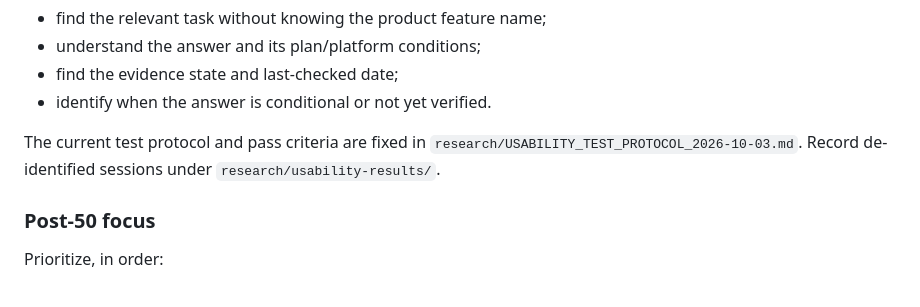
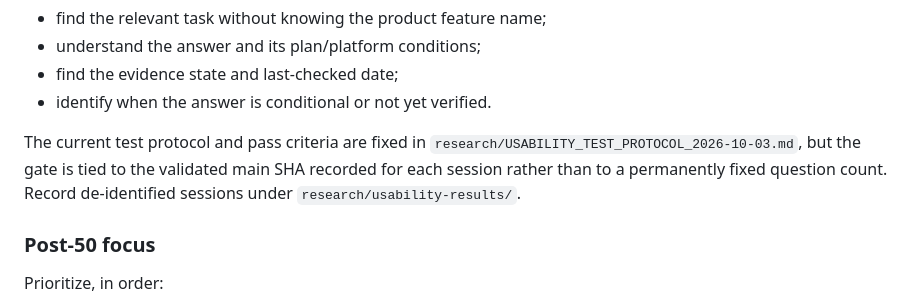
Before and after one commit to Josh-Temple/can-ai-do-this, a Markdown page: docs/ROADMAP.md, the part around the change. Drawn GitHub-style.

Commit message:
Tie usability sessions to tested main SHA

```diff
--- a/docs/ROADMAP.md
+++ b/docs/ROADMAP.md
@@ -80,7 +80,7 @@ With the 50-question first release complete, prioritize whether users can:
 - find the evidence state and last-checked date;
 - identify when the answer is conditional or not yet verified.
 
-The current test protocol and pass criteria are fixed in `research/USABILITY_TEST_PROTOCOL_2026-10-03.md`. Record de-identified sessions under `research/usability-results/`.
+The current test protocol and pass criteria are fixed in `research/USABILITY_TEST_PROTOCOL_2026-10-03.md`, but the gate is tied to the validated main SHA recorded for each session rather than to a permanently fixed question count. Record de-identified sessions under `research/usability-results/`.
 
 ### Post-50 focus
 
```
